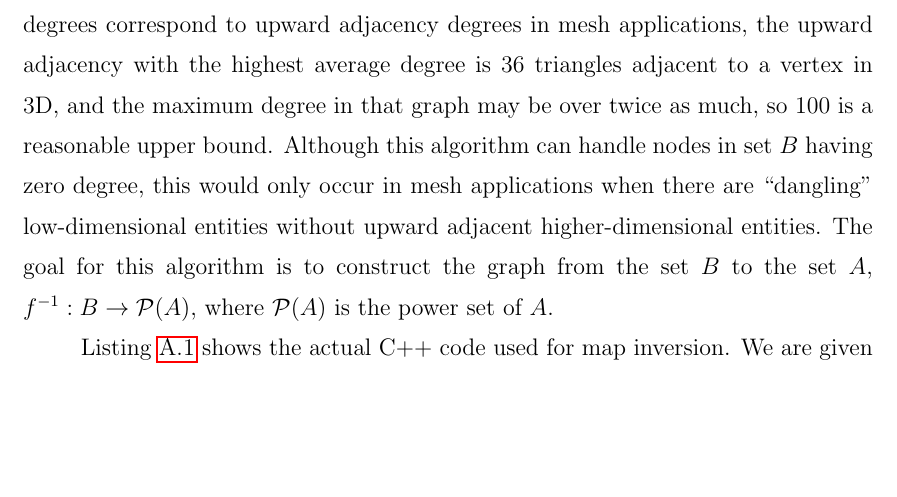
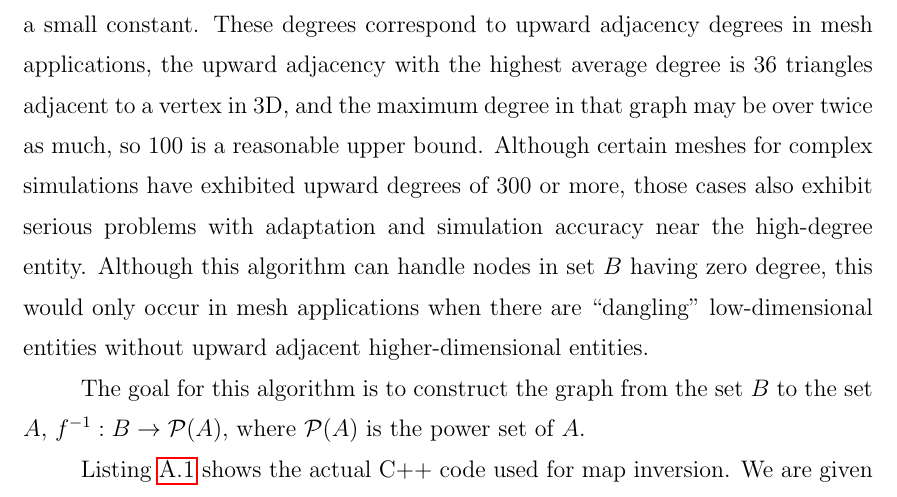
Before and after one commit to ibaned/ibaned-thesis, a LaTeX thesis (ibanez_thesis.tex, which reads appendix.tex): part of page 151 of 157, cut so that both start at the same text, the shorter picture padded with empty space. Compiled offline with pdfLaTeX.

Commit message:
final page of Mark's edits

```diff
--- a/appendix.tex
+++ b/appendix.tex
@@ -22,15 +22,20 @@ its accessible indices to another index space.
 This describes a bipartite graph (from set $A$ to set $B$) in which all graph nodes
 in set $A$ have degree 1, while nodes in set $B$ may
 have degrees greater than one.
+
 Nodes in the second set are also assumed to have degrees
 which are bound by a small constant.
 These degrees correspond to upward adjacency degrees in mesh
 applications, the upward adjacency with the highest average degree is 36
 triangles adjacent to a vertex in 3D, and the maximum degree in that
 graph may be over twice as much, so 100 is a reasonable upper bound.
+Although certain meshes for complex simulations have exhibited upward degrees
+of 300 or more, those cases also exhibit serious problems with adaptation
+and simulation accuracy near the high-degree entity.
 Although this algorithm can handle nodes in set $B$ having zero degree,
 this would only occur in mesh applications when there are ``dangling"
 low-dimensional entities without upward adjacent higher-dimensional entities.
+
 The goal for this algorithm is to construct the graph from the set $B$ to the set $A$,
 $f^{-1}:B\to \mathcal{P}(A)$, where $\mathcal{P}(A)$ is the power set of $A$.
 
```
